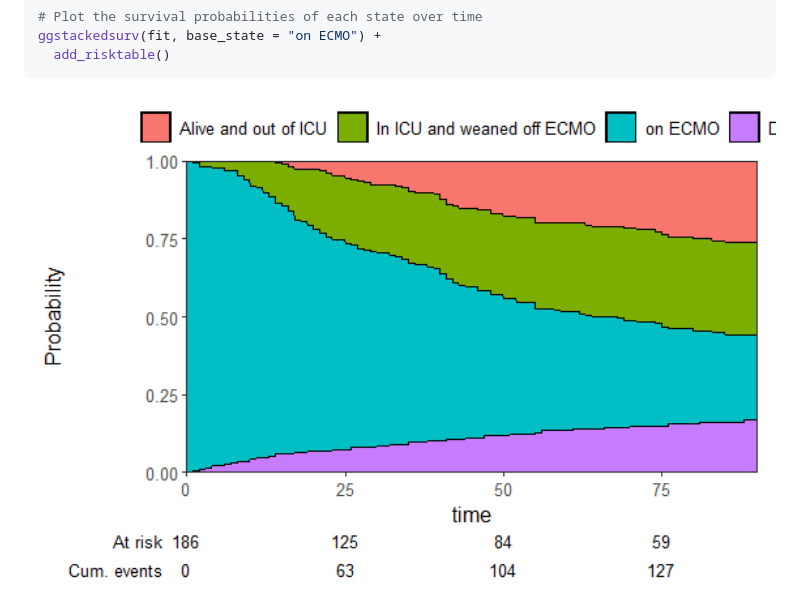
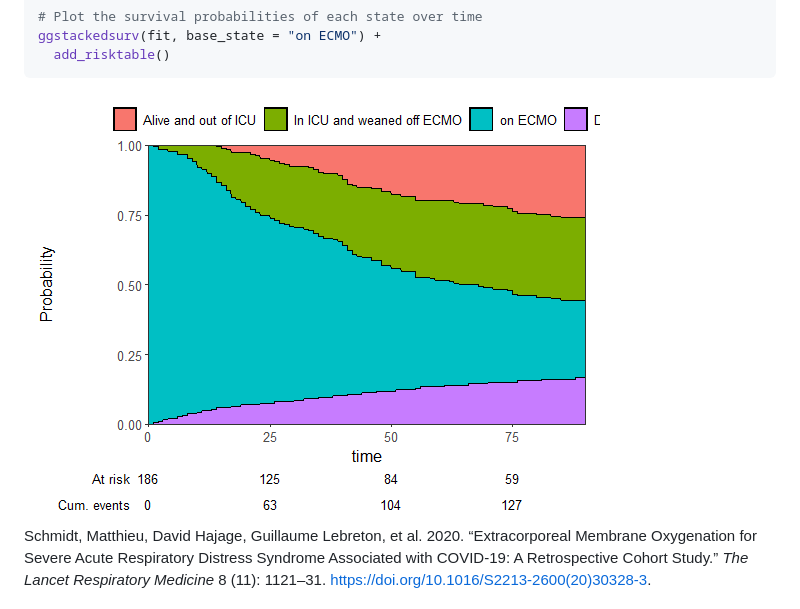
Before and after one commit to ABohynDOE/ggstackedsurv, a Markdown page: README.md, the part around one of its changes. Rendered like a GitHub page; pictures changed too: man/figures/README-unnamed-chunk-2-1.png.

````diff
--- a/README.md
+++ b/README.md
@@ -65,4 +80,17 @@ ggstackedsurv(fit, base_state = "on ECMO") +
   add_risktable()
 ```
 
-<img src="man/figures/README-unnamed-chunk-2-1.png" width="100%" style="display: block; margin: auto;" />
+<img src="man/figures/README-unnamed-chunk-2-1.png" width="15cm" style="display: block; margin: auto;" />
+
+<div id="refs" class="references csl-bib-body hanging-indent">
+
+<div id="ref-schmidt2020" class="csl-entry">
+
+Schmidt, Matthieu, David Hajage, Guillaume Lebreton, et al. 2020.
+“Extracorporeal Membrane Oxygenation for Severe Acute Respiratory
+Distress Syndrome Associated with COVID-19: A Retrospective Cohort
+Study.” *The Lancet Respiratory Medicine* 8 (11): 1121–31.
+<https://doi.org/10.1016/S2213-2600(20)30328-3>.
+
+</div>
+
````
Also changed, not shown: other parts of README.md (+24 -8 lines), images/paste-1.png (added), 2 other files.
